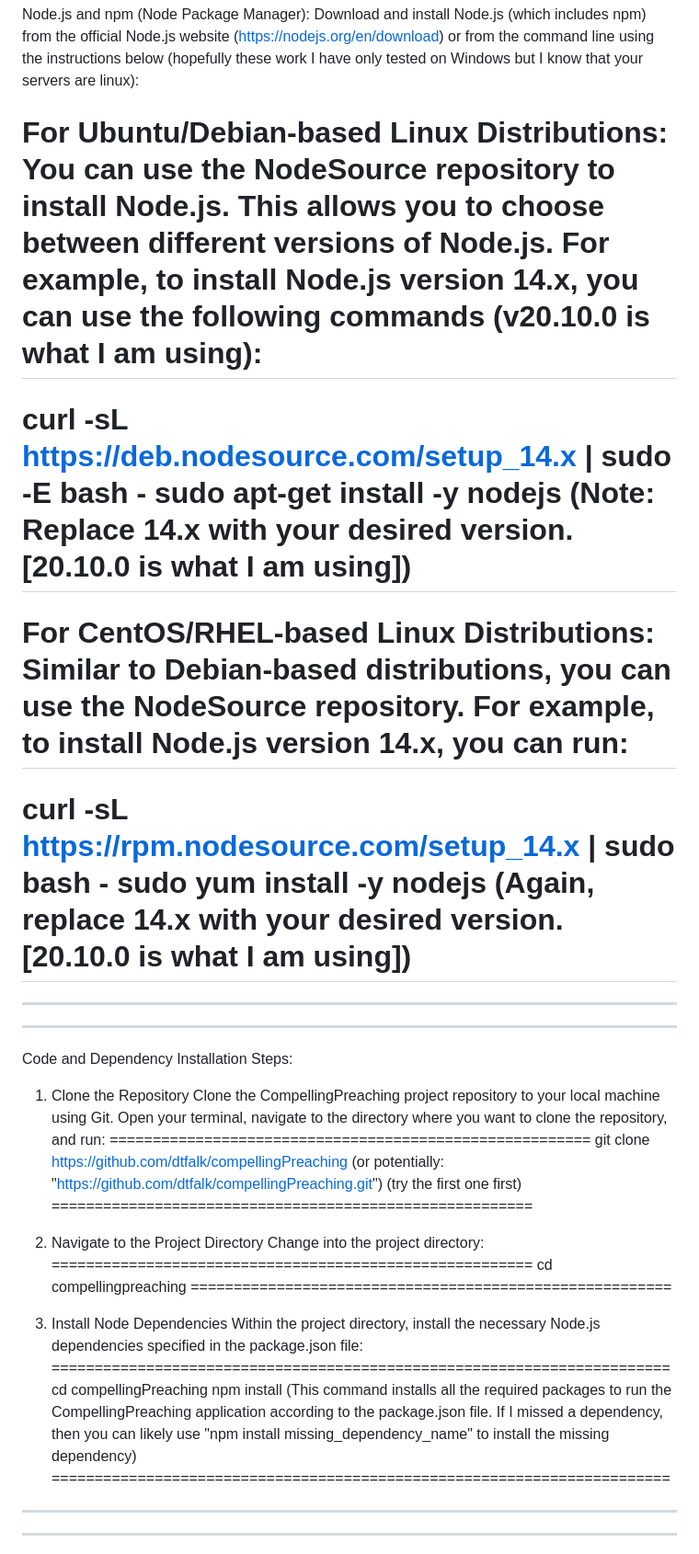
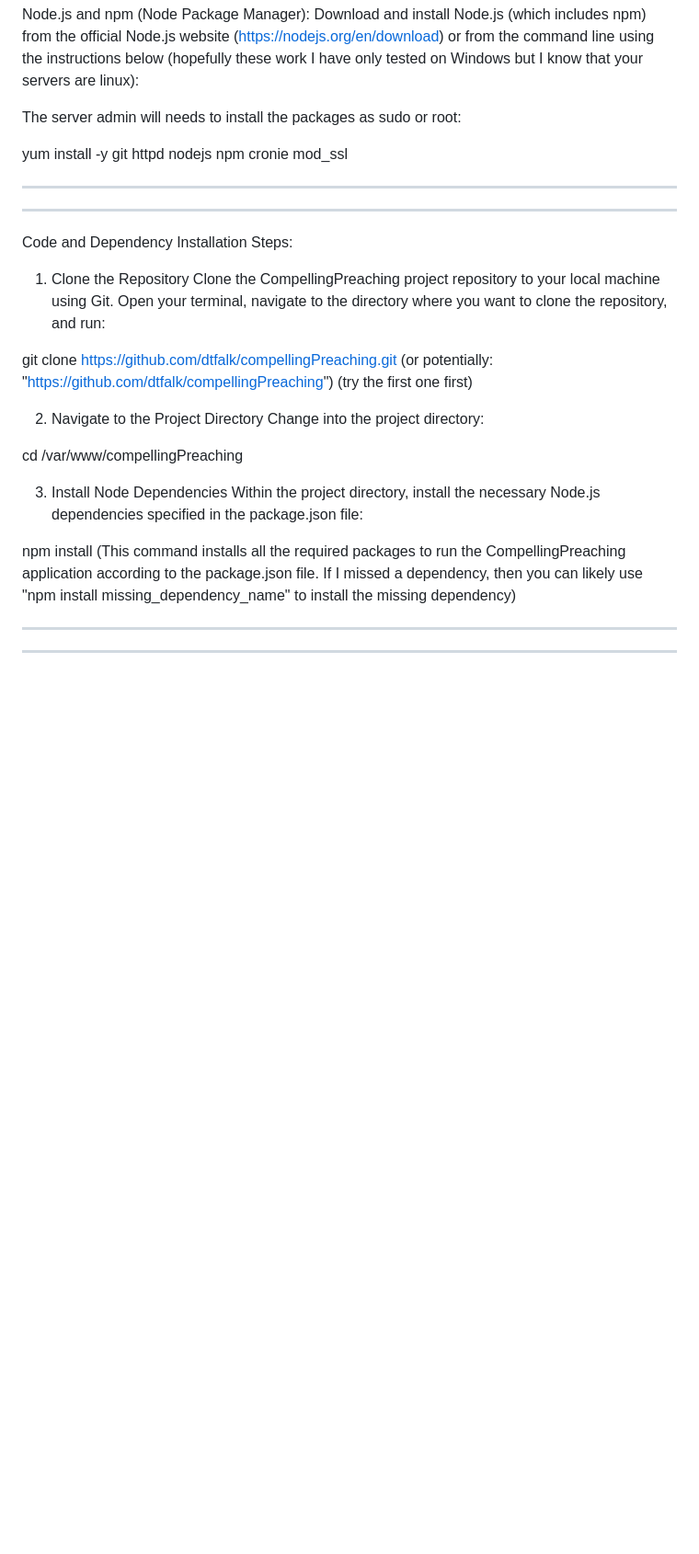
Before and after one commit to dtfalk/compellingPreaching, a Markdown page: README.md, the part around one of its changes. Shown at 92% size. Drawn GitHub-style; blank space fills up the shorter version.

Commit message:
update readme for server ppl

```diff
--- a/README.md
+++ b/README.md
@@ -13,23 +13,9 @@ Before proceeding, ensure you have the following applications installed:
 
 Node.js and npm (Node Package Manager): Download and install Node.js (which includes npm) from the official Node.js website (https://nodejs.org/en/download) or from the command line using the instructions below (hopefully these work I have only tested on Windows but I know that your servers are linux):
 
-For Ubuntu/Debian-based Linux Distributions:
-You can use the NodeSource repository to install Node.js. This allows you to choose between different versions of Node.js. For example, to install Node.js version 14.x, you can use the following commands (v20.10.0 is what I am using):
-===================================================
-curl -sL https://deb.nodesource.com/setup_14.x | sudo -E bash -
-sudo apt-get install -y nodejs
-(Note: Replace 14.x with your desired version.[20.10.0 is what I am using])
-======================================================================
+The server admin will needs to install the packages as sudo or root:
 
-
-For CentOS/RHEL-based Linux Distributions:
-Similar to Debian-based distributions, you can use the NodeSource repository. For example, to install Node.js version 14.x, you can run:
-=======================================================================
-curl -sL https://rpm.nodesource.com/setup_14.x | sudo bash -
-sudo yum install -y nodejs
-(Again, replace 14.x with your desired version. [20.10.0 is what I am using])
-=======================================================================
-
+yum install -y git httpd nodejs npm cronie mod_ssl
 
 -----------------------------------------------------------------------------
 -----------------------------------------------------------------------------
@@ -37,26 +23,23 @@ Code and Dependency Installation Steps:
 
 1. Clone the Repository
 Clone the CompellingPreaching project repository to your local machine using Git. Open your terminal, navigate to the directory where you want to clone the repository, and run:
-========================================================
-git clone https://github.com/dtfalk/compellingPreaching
-(or potentially: "https://github.com/dtfalk/compellingPreaching.git")
+
+git clone https://github.com/dtfalk/compellingPreaching.git
+(or potentially: "https://github.com/dtfalk/compellingPreaching")
 (try the first one first)
-========================================================
 
 2. Navigate to the Project Directory
 Change into the project directory:
-========================================================
-cd compellingpreaching
-========================================================
+
+cd /var/www/compellingPreaching
 
 
 3. Install Node Dependencies
 Within the project directory, install the necessary Node.js dependencies specified in the package.json file:
-========================================================================
-cd compellingPreaching
+
 npm install
 (This command installs all the required packages to run the CompellingPreaching application according to the package.json file. If I missed a dependency, then you can likely use "npm install missing_dependency_name" to install the missing dependency)
-========================================================================
+
 
 
 -----------------------------------------------------------------------------
```
Also changed, not shown: other parts of README.md (+0 -20 lines).
